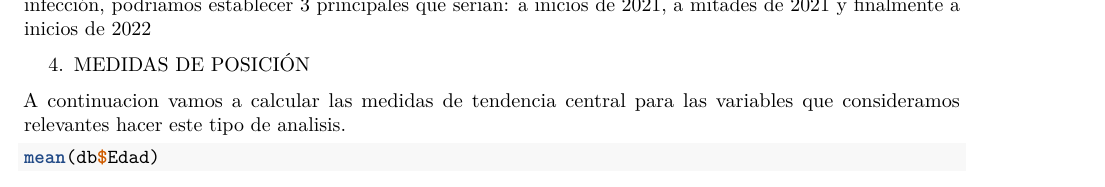
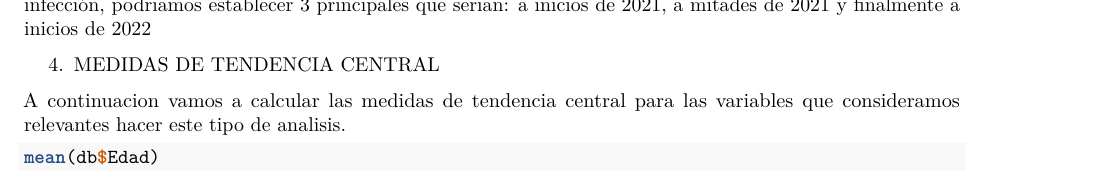
Before and after one commit to MiguelPenaCedeno/analisis-covid-19, an R Markdown document (Proyecto.Rmd): part of page 3 of 4, cut so that both start at the same text. Rendered offline with R 4.5, knitr and Pandoc, then LaTeX, with nearby package versions; some code elsewhere in the file could not run offline.

Commit message:
Update Proyecto.Rmd

````diff
--- a/Proyecto.Rmd
+++ b/Proyecto.Rmd
@@ -98,7 +98,7 @@ ggplot(casos_por_dia, aes(x = Fecha.de.diagnóstico, y = n_casos)) +
 ```
 Gracias a la graficacion de este dataframe nos es visible en que momentos se presentaron los picos de infección, podriamos establecer 3 principales que serian: a inicios de 2021, a mitades de 2021 y finalmente a inicios de 2022
 
-4. MEDIDAS DE POSICIÓN
+4. MEDIDAS DE TENDENCIA CENTRAL
 
 A continuacion vamos a calcular las medidas de tendencia central para las variables que consideramos relevantes hacer este tipo de analisis.
 
````
